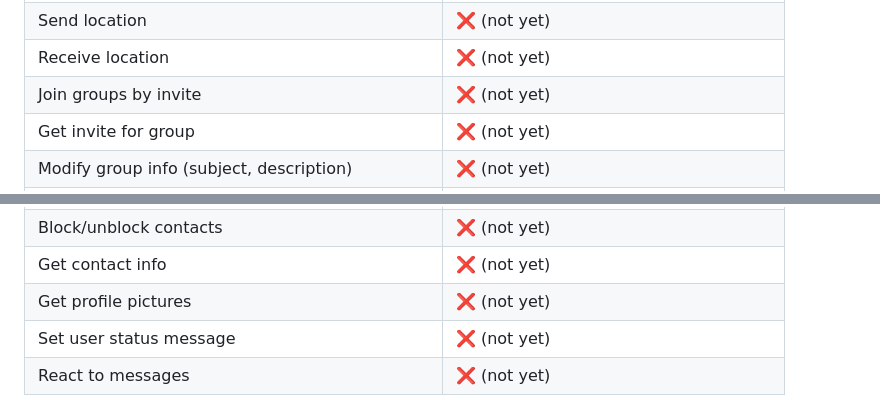
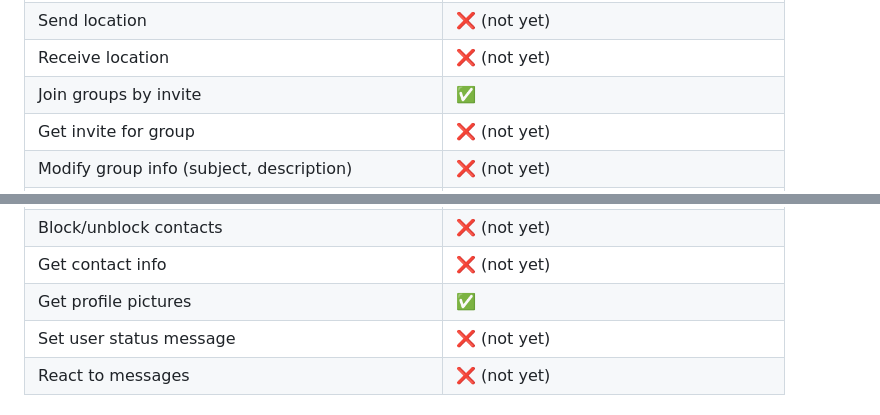
Before and after one commit to NovelProfessor/whatsapp-server, a Markdown page: README.md, 2 parts joined by grey strips. GitHub-like rendering.

Commit message:
Update feature availability in README

```diff
--- a/README.md
+++ b/README.md
@@ -106,7 +106,7 @@ If you want to host the server side code on the cloud instead of your local PC +
 | Send contact cards | ❌ (not yet) |
 | Send location | ❌ (not yet) |
 | Receive location | ❌ (not yet) |
-| Join groups by invite  | ❌ (not yet) |
+| Join groups by invite  | ✅ |
 | Get invite for group  | ❌ (not yet) |
 | Modify group info (subject, description)  | ❌ (not yet)  |
 | Modify group settings (send messages, edit info)  | ❌ (not yet)  |
@@ -118,7 +118,7 @@ If you want to host the server side code on the cloud instead of your local PC +
 | Mute/unmute chats | ❌ (not yet) |
 | Block/unblock contacts | ❌ (not yet) |
 | Get contact info | ❌ (not yet) |
-| Get profile pictures | ❌ (not yet) |
+| Get profile pictures | ✅ |
 | Set user status message | ❌ (not yet) |
 | React to messages | ❌ (not yet) |
 
```
